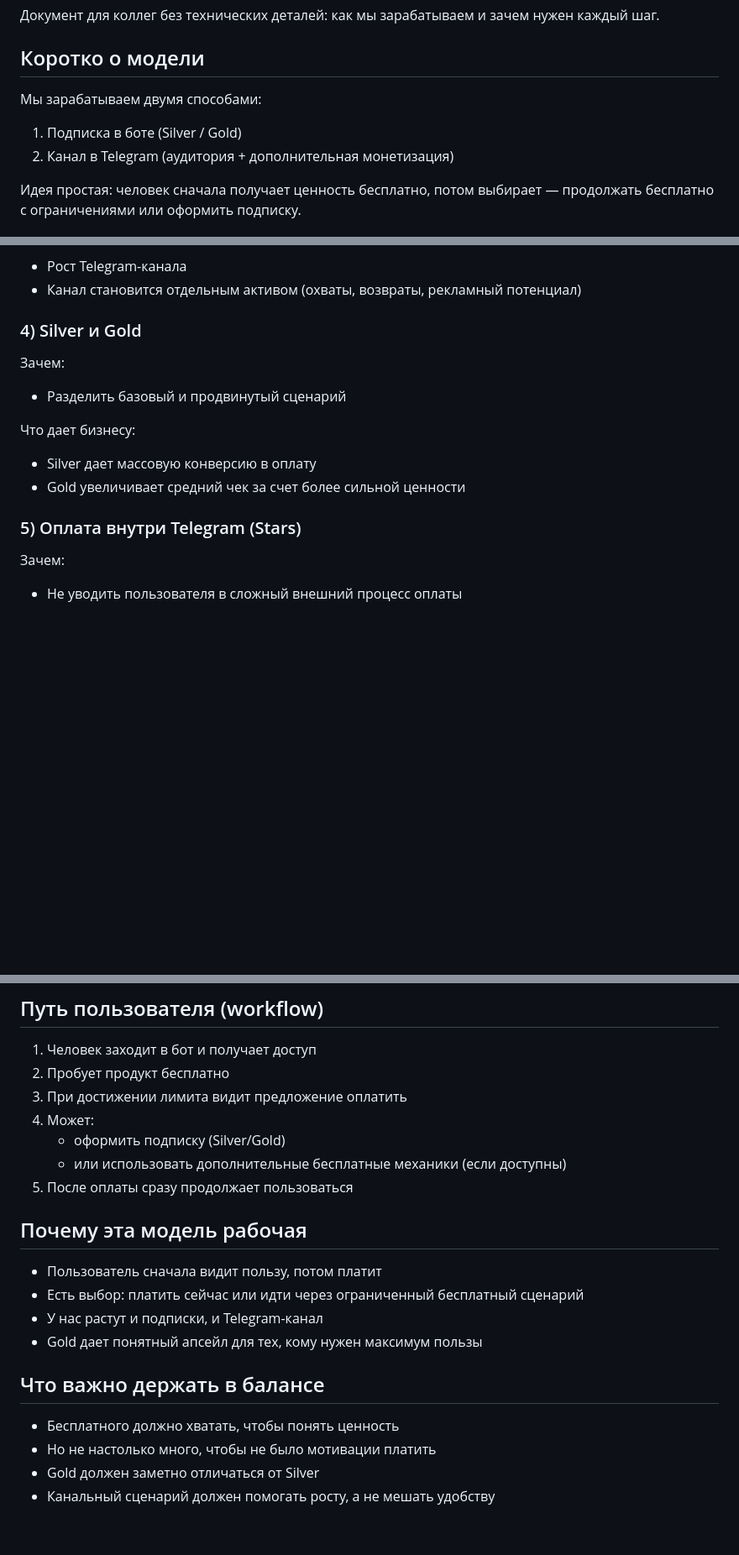
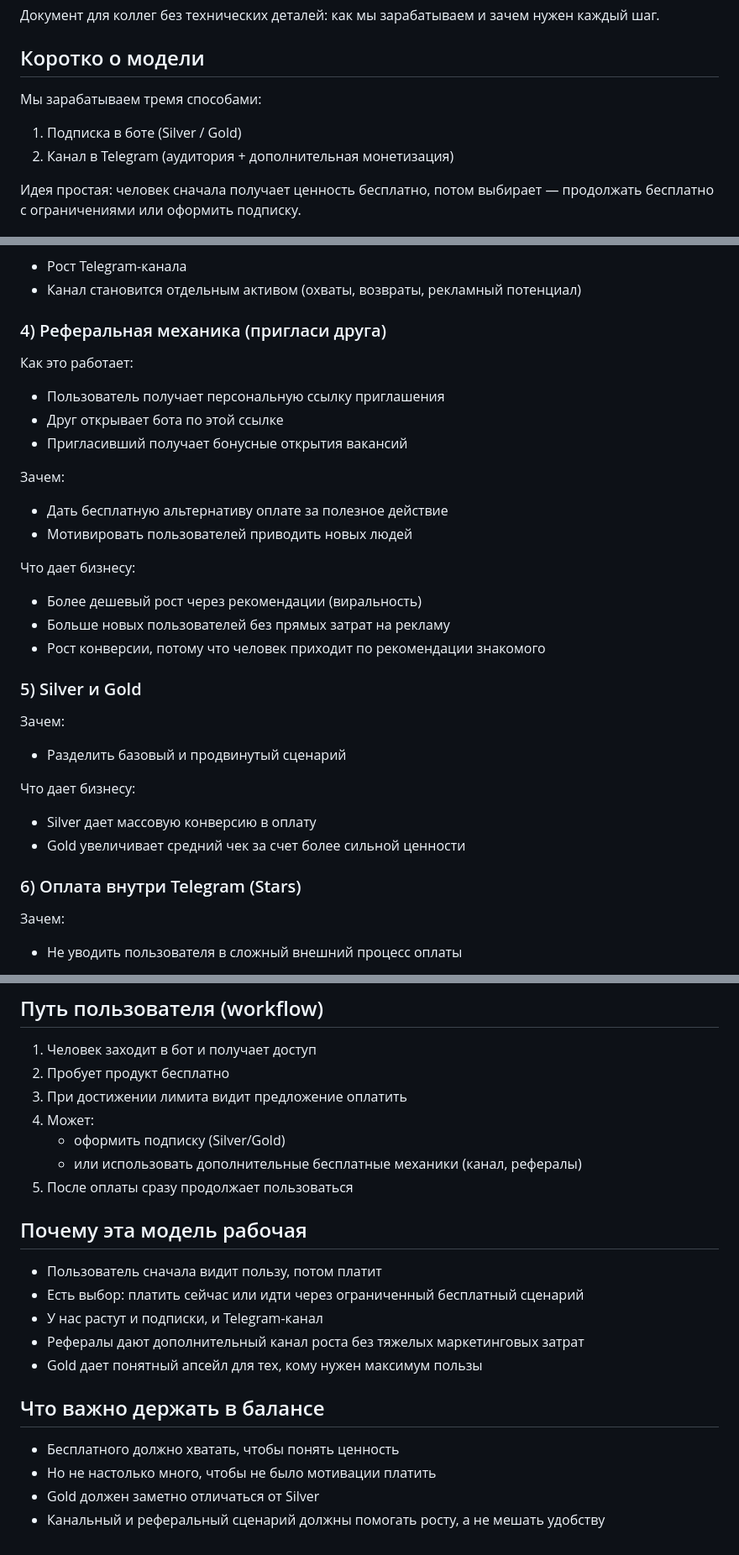
Before and after one commit to NarimanOspanov/jobsearchbot, a Markdown page: docs/MONETIZATION_PRICING_SIMPLE.md, 3 parts joined by grey strips. Shown at 84% size. Rendered like a GitHub page; blank space fills up the shorter version.

Commit message:
modified document

```diff
--- a/docs/MONETIZATION_PRICING_SIMPLE.md
+++ b/docs/MONETIZATION_PRICING_SIMPLE.md
@@ -4,10 +4,11 @@
 
 ## Коротко о модели
 
-Мы зарабатываем двумя способами:
+Мы зарабатываем тремя способами:
 
 1. Подписка в боте (Silver / Gold)
 2. Канал в Telegram (аудитория + дополнительная монетизация)
+
 
 Идея простая: человек сначала получает ценность бесплатно, потом выбирает — продолжать бесплатно с ограничениями или оформить подписку.
 
@@ -59,7 +60,26 @@
 - Рост Telegram-канала
 - Канал становится отдельным активом (охваты, возвраты, рекламный потенциал)
 
-### 4) Silver и Gold
+### 4) Реферальная механика (пригласи друга)
+
+Как это работает:
+
+- Пользователь получает персональную ссылку приглашения
+- Друг открывает бота по этой ссылке
+- Пригласивший получает бонусные открытия вакансий
+
+Зачем:
+
+- Дать бесплатную альтернативу оплате за полезное действие
+- Мотивировать пользователей приводить новых людей
+
+Что дает бизнесу:
+
+- Более дешевый рост через рекомендации (виральность)
+- Больше новых пользователей без прямых затрат на рекламу
+- Рост конверсии, потому что человек приходит по рекомендации знакомого
+
+### 5) Silver и Gold
 
 Зачем:
 
@@ -70,7 +90,7 @@
 - Silver дает массовую конверсию в оплату
 - Gold увеличивает средний чек за счет более сильной ценности
 
-### 5) Оплата внутри Telegram (Stars)
+### 6) Оплата внутри Telegram (Stars)
 
 Зачем:
 
@@ -88,7 +108,7 @@
 3. При достижении лимита видит предложение оплатить
 4. Может:
    - оформить подписку (Silver/Gold)
-   - или использовать дополнительные бесплатные механики (если доступны)
+   - или использовать дополнительные бесплатные механики (канал, рефералы)
 5. После оплаты сразу продолжает пользоваться
 
 ## Почему эта модель рабочая
@@ -96,6 +116,7 @@
 - Пользователь сначала видит пользу, потом платит
 - Есть выбор: платить сейчас или идти через ограниченный бесплатный сценарий
 - У нас растут и подписки, и Telegram-канал
+- Рефералы дают дополнительный канал роста без тяжелых маркетинговых затрат
 - Gold дает понятный апсейл для тех, кому нужен максимум пользы
 
 ## Что важно держать в балансе
@@ -103,4 +124,4 @@
 - Бесплатного должно хватать, чтобы понять ценность
 - Но не настолько много, чтобы не было мотивации платить
 - Gold должен заметно отличаться от Silver
-- Канальный сценарий должен помогать росту, а не мешать удобству
+- Канальный и реферальный сценарий должны помогать росту, а не мешать удобству
```
